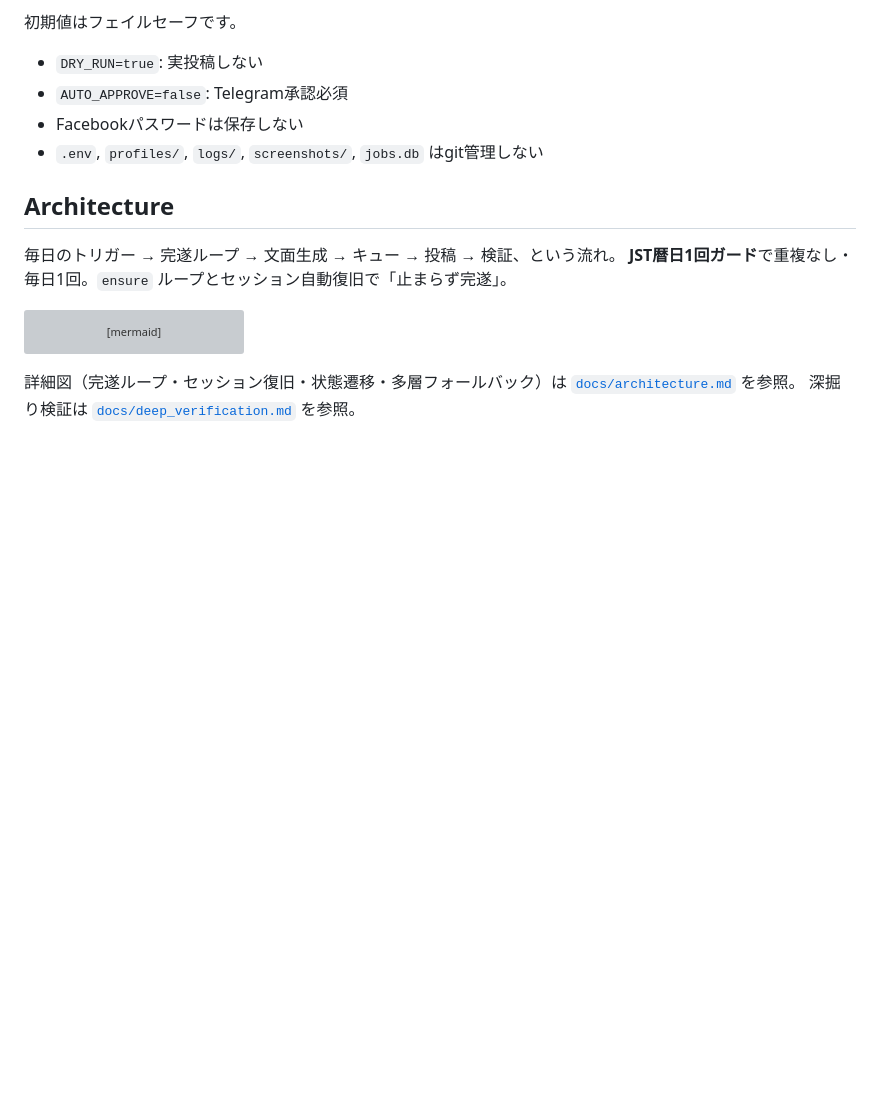
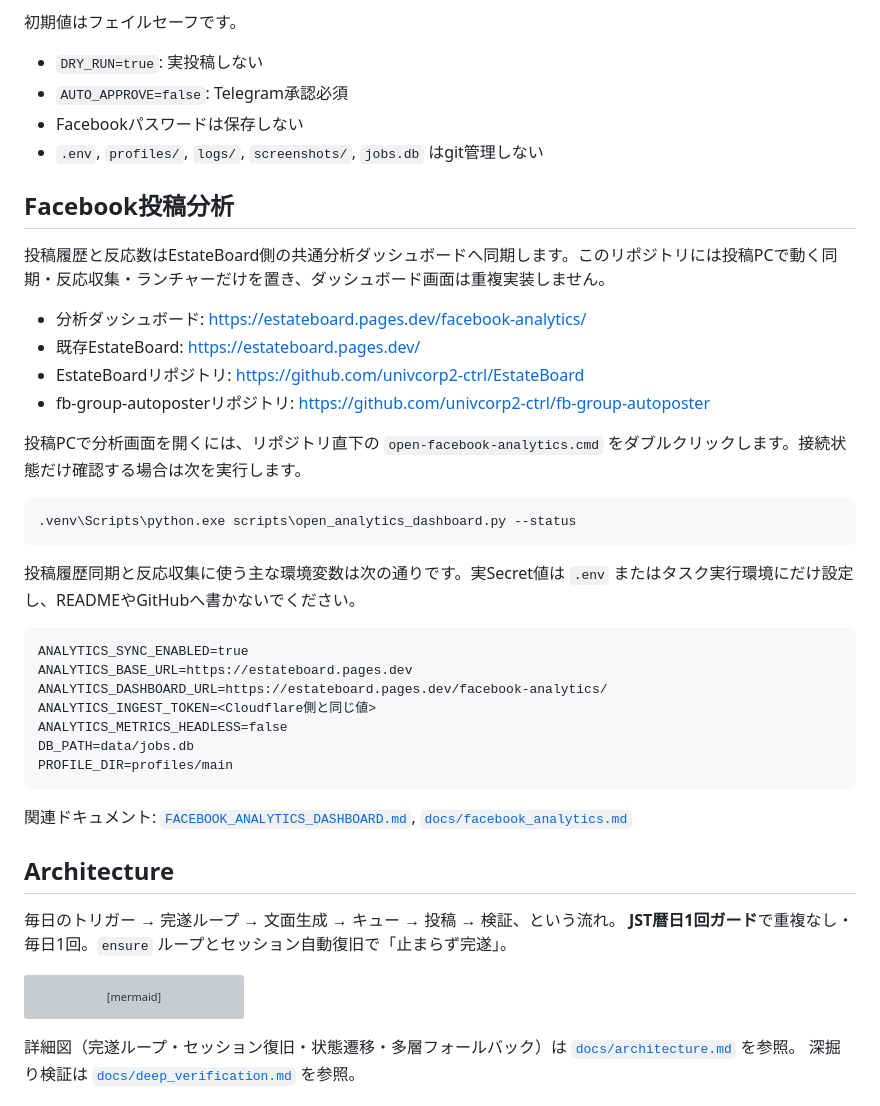
Before and after one commit to univcorp2-ctrl/fb-group-autoposter, a Markdown page: README.md, the part around the change. GitHub-like rendering; blank space fills up the shorter version; grey boxes are pictures that could not be loaded.

Commit message:
auto: 2026-07-06 14:48:07 [watchdog]

````diff
--- a/README.md
+++ b/README.md
@@ -8,6 +8,35 @@ Facebook非公開グループ向けの物件配信パイプラインです。物
 - `AUTO_APPROVE=false`: Telegram承認必須
 - Facebookパスワードは保存しない
 - `.env`, `profiles/`, `logs/`, `screenshots/`, `jobs.db` はgit管理しない
+
+## Facebook投稿分析
+
+投稿履歴と反応数はEstateBoard側の共通分析ダッシュボードへ同期します。このリポジトリには投稿PCで動く同期・反応収集・ランチャーだけを置き、ダッシュボード画面は重複実装しません。
+
+- 分析ダッシュボード: https://estateboard.pages.dev/facebook-analytics/
+- 既存EstateBoard: https://estateboard.pages.dev/
+- EstateBoardリポジトリ: https://github.com/univcorp2-ctrl/EstateBoard
+- fb-group-autoposterリポジトリ: https://github.com/univcorp2-ctrl/fb-group-autoposter
+
+投稿PCで分析画面を開くには、リポジトリ直下の `open-facebook-analytics.cmd` をダブルクリックします。接続状態だけ確認する場合は次を実行します。
+
+```powershell
+.venv\Scripts\python.exe scripts\open_analytics_dashboard.py --status
+```
+
+投稿履歴同期と反応収集に使う主な環境変数は次の通りです。実Secret値は `.env` またはタスク実行環境にだけ設定し、READMEやGitHubへ書かないでください。
+
+```dotenv
+ANALYTICS_SYNC_ENABLED=true
+ANALYTICS_BASE_URL=https://estateboard.pages.dev
+ANALYTICS_DASHBOARD_URL=https://estateboard.pages.dev/facebook-analytics/
+ANALYTICS_INGEST_TOKEN=<Cloudflare側と同じ値>
+ANALYTICS_METRICS_HEADLESS=false
+DB_PATH=data/jobs.db
+PROFILE_DIR=profiles/main
+```
+
+関連ドキュメント: [`FACEBOOK_ANALYTICS_DASHBOARD.md`](FACEBOOK_ANALYTICS_DASHBOARD.md), [`docs/facebook_analytics.md`](docs/facebook_analytics.md)
 
 ## Architecture
 
````
